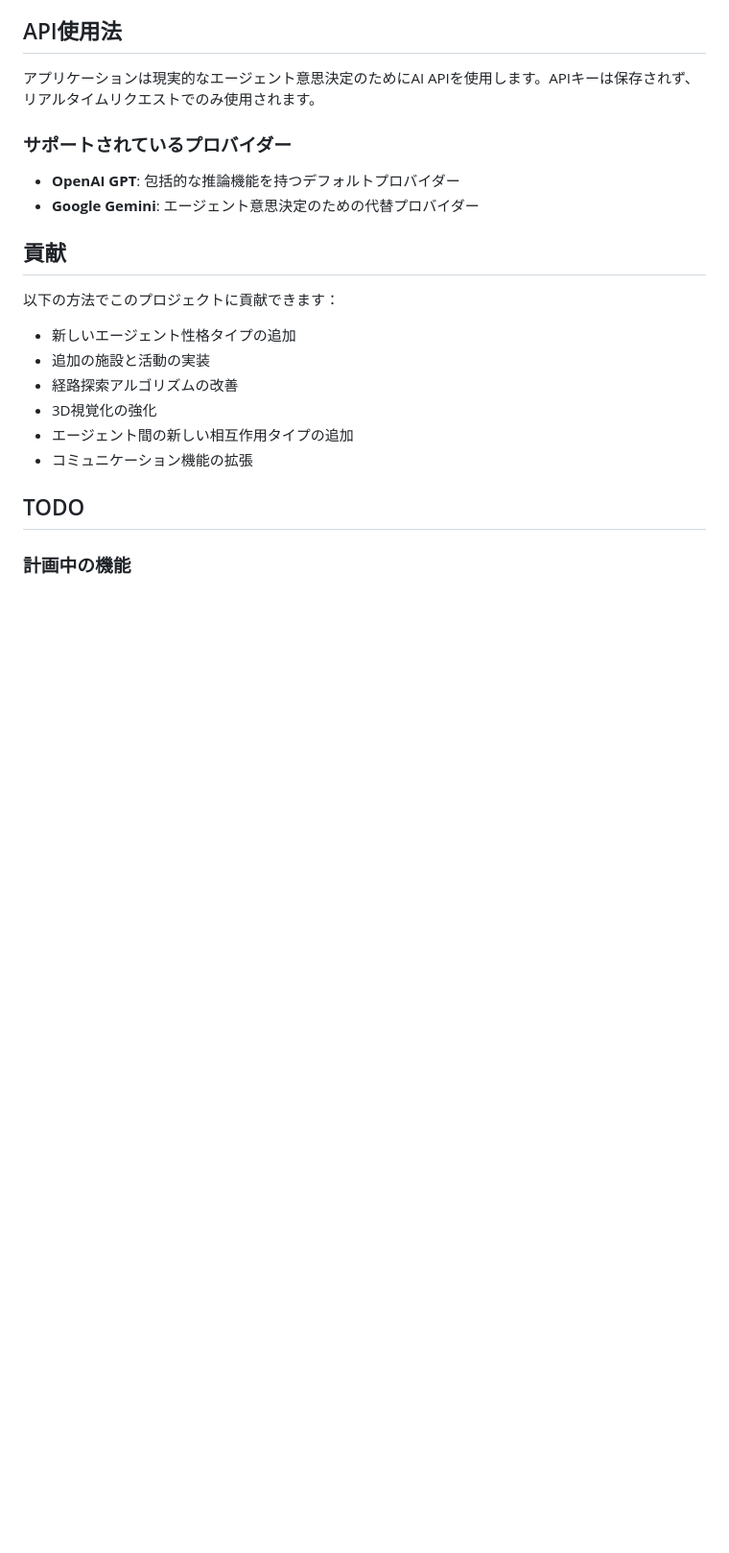
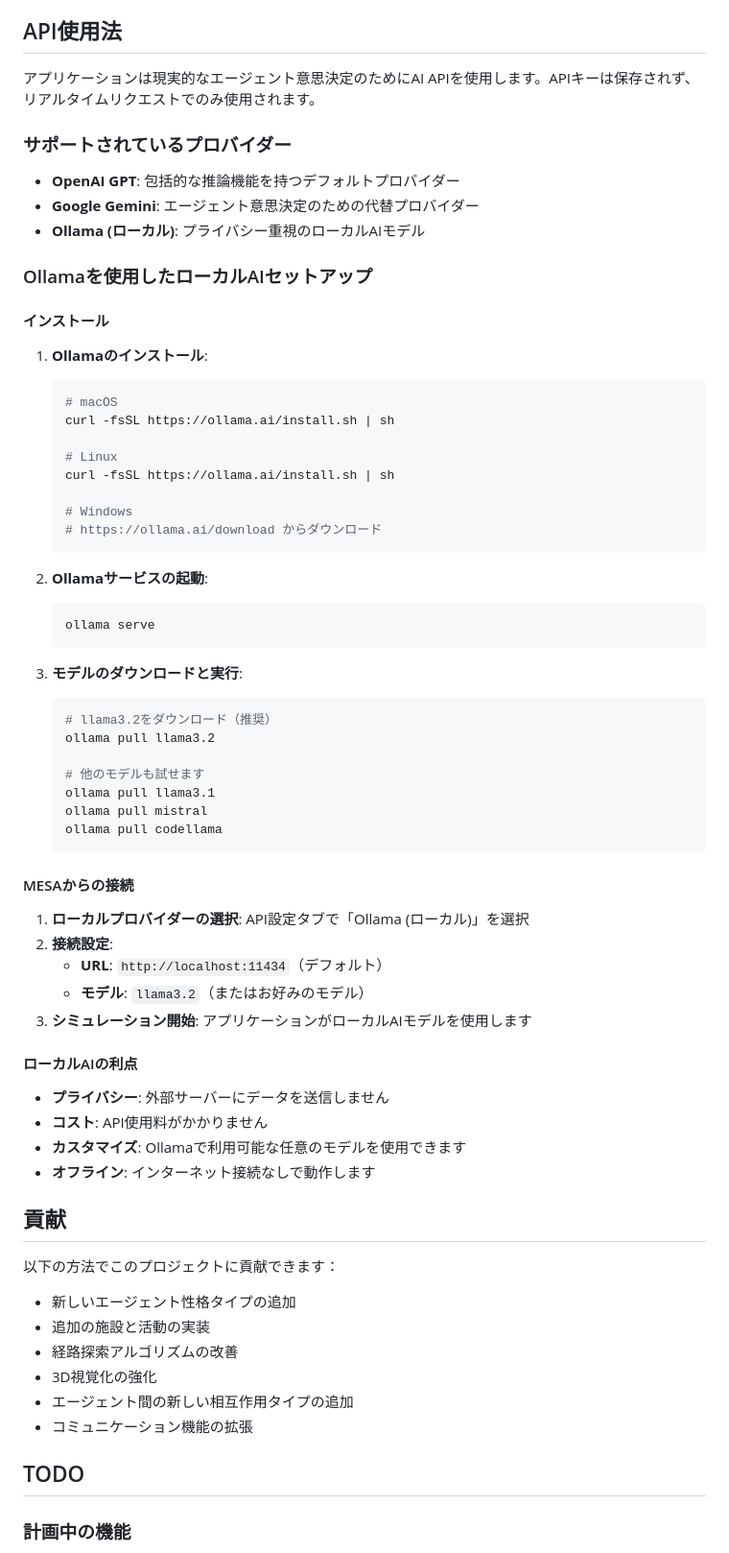
Before and after one commit to oggata/resident-behavior-agent, a Markdown page: README_JP.md, the part around the change. Shown: that part at 96% size. GitHub-like rendering; blank space fills up the shorter version.

Commit message:
add ollama

````diff
--- a/README_JP.md
+++ b/README_JP.md
@@ -147,6 +147,51 @@ AI搭載の住民が現実的な行動、相互作用、意思決定プロセス
 ### サポートされているプロバイダー
 - **OpenAI GPT**: 包括的な推論機能を持つデフォルトプロバイダー
 - **Google Gemini**: エージェント意思決定のための代替プロバイダー
+- **Ollama (ローカル)**: プライバシー重視のローカルAIモデル
+
+### Ollamaを使用したローカルAIセットアップ
+
+#### インストール
+1. **Ollamaのインストール**:
+   ```bash
+   # macOS
+   curl -fsSL https://ollama.ai/install.sh | sh
+
+   # Linux
+   curl -fsSL https://ollama.ai/install.sh | sh
+
+   # Windows
+   # https://ollama.ai/download からダウンロード
+   ```
+
+2. **Ollamaサービスの起動**:
+   ```bash
+   ollama serve
+   ```
+
+3. **モデルのダウンロードと実行**:
+   ```bash
+   # llama3.2をダウンロード（推奨）
+   ollama pull llama3.2
+
+   # 他のモデルも試せます
+   ollama pull llama3.1
+   ollama pull mistral
+   ollama pull codellama
+   ```
+
+#### MESAからの接続
+1. **ローカルプロバイダーの選択**: API設定タブで「Ollama (ローカル)」を選択
+2. **接続設定**:
+   - **URL**: `http://localhost:11434`（デフォルト）
+   - **モデル**: `llama3.2`（またはお好みのモデル）
+3. **シミュレーション開始**: アプリケーションがローカルAIモデルを使用します
+
+#### ローカルAIの利点
+- **プライバシー**: 外部サーバーにデータを送信しません
+- **コスト**: API使用料がかかりません
+- **カスタマイズ**: Ollamaで利用可能な任意のモデルを使用できます
+- **オフライン**: インターネット接続なしで動作します
 
 ## 貢献
 
````
Also changed, not shown: README.md (+45 -0 lines).
